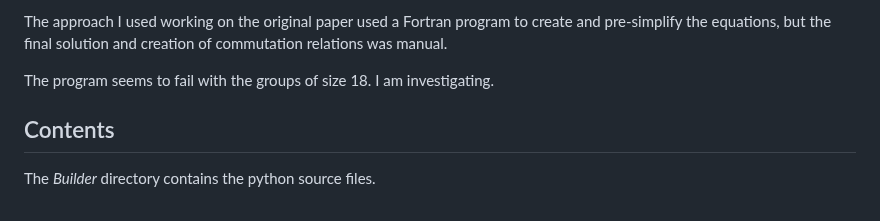
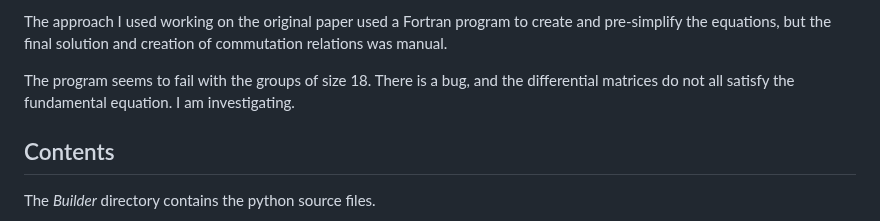
Before and after one commit to jnbellinger/GroupAlgebraSymmetry, a Markdown page: README.md, the part around the change. Rendered like a GitHub page.

Commit message:
Note that I know a bug is present but have not found it.

```diff
--- a/README.md
+++ b/README.md
@@ -102,7 +102,8 @@ that there might be stability issues which, combined with the rounding, would gi
 The approach I used working on the original paper used a Fortran program to create and pre-simplify
 the equations, but the final solution and creation of commutation relations was manual.
 
-The program seems to fail with the groups of size 18.  I am investigating.
+The program seems to fail with the groups of size 18.  There is a bug, and the differential matrices
+do not all satisfy the fundamental equation.  I am investigating.
 
 Contents
 ------
```
